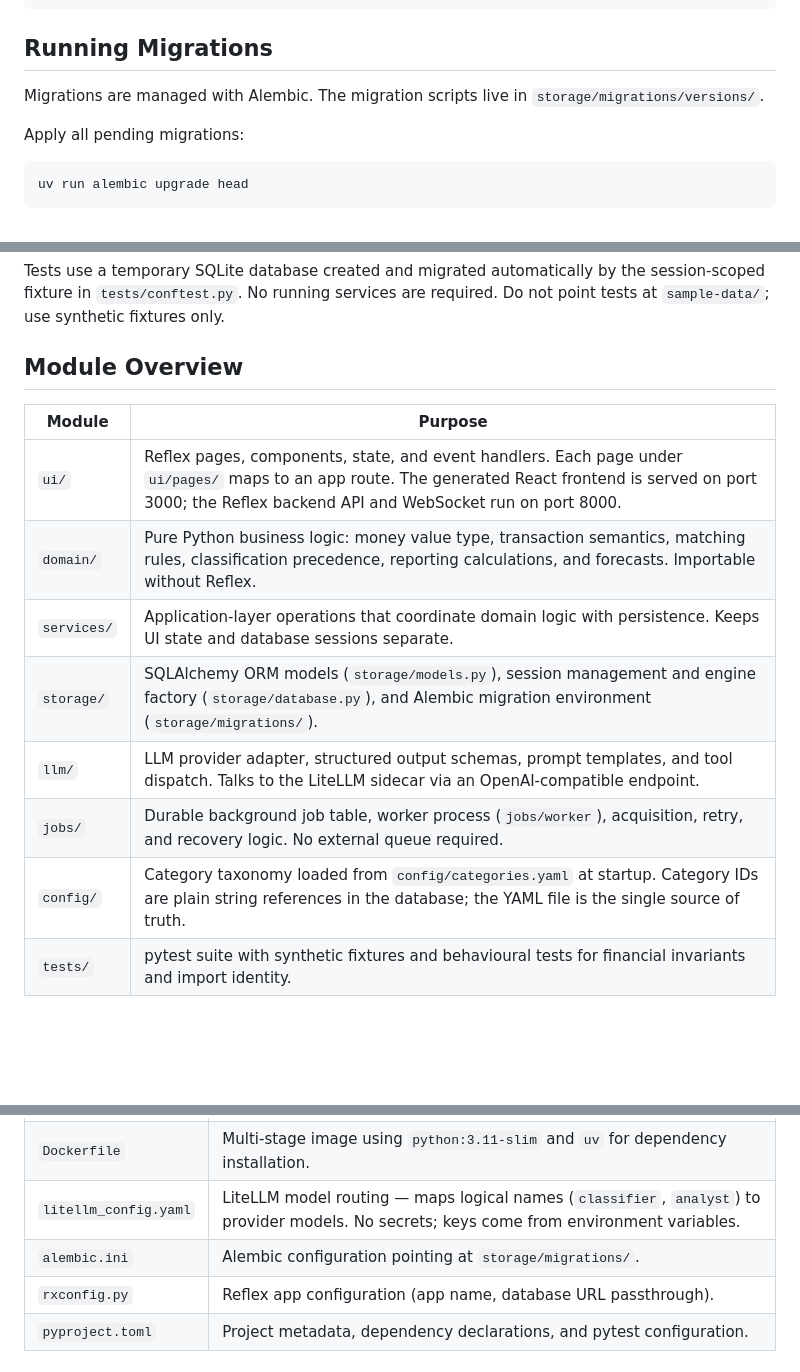
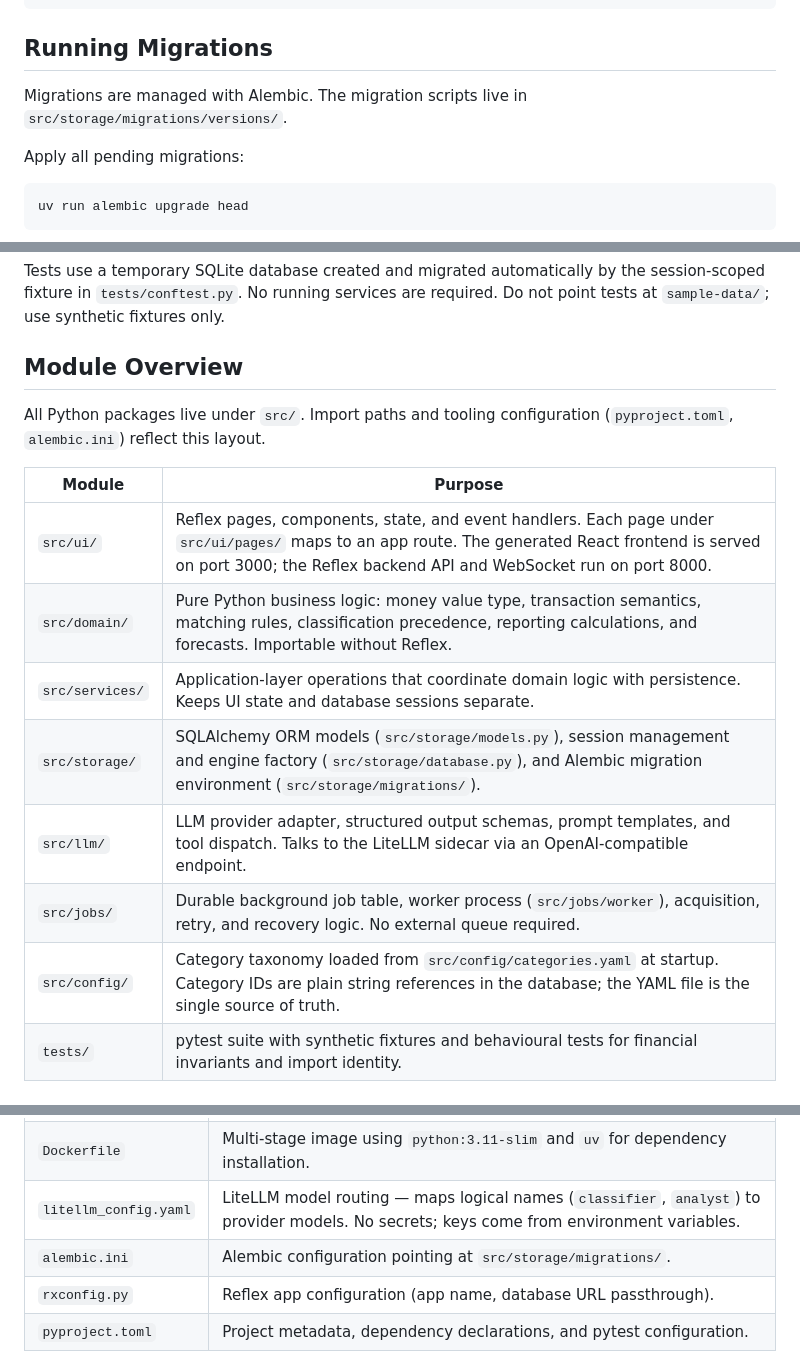
Before and after one commit to oscarrenalias/home-finance-manager, a Markdown page: README.md, 3 parts joined by grey strips. Rendered like a GitHub page; blank space fills up the shorter version.

```diff
--- a/README.md
+++ b/README.md
@@ -41,7 +41,7 @@ docker-compose down -v
 
 ## Running Migrations
 
-Migrations are managed with Alembic. The migration scripts live in `storage/migrations/versions/`.
+Migrations are managed with Alembic. The migration scripts live in `src/storage/migrations/versions/`.
 
 Apply all pending migrations:
 
@@ -89,15 +89,17 @@ Tests use a temporary SQLite database created and migrated automatically by the
 
 ## Module Overview
 
+All Python packages live under `src/`. Import paths and tooling configuration (`pyproject.toml`, `alembic.ini`) reflect this layout.
+
 | Module | Purpose |
 | --- | --- |
-| `ui/` | Reflex pages, components, state, and event handlers. Each page under `ui/pages/` maps to an app route. The generated React frontend is served on port 3000; the Reflex backend API and WebSocket run on port 8000. |
-| `domain/` | Pure Python business logic: money value type, transaction semantics, matching rules, classification precedence, reporting calculations, and forecasts. Importable without Reflex. |
-| `services/` | Application-layer operations that coordinate domain logic with persistence. Keeps UI state and database sessions separate. |
-| `storage/` | SQLAlchemy ORM models (`storage/models.py`), session management and engine factory (`storage/database.py`), and Alembic migration environment (`storage/migrations/`). |
-| `llm/` | LLM provider adapter, structured output schemas, prompt templates, and tool dispatch. Talks to the LiteLLM sidecar via an OpenAI-compatible endpoint. |
-| `jobs/` | Durable background job table, worker process (`jobs/worker`), acquisition, retry, and recovery logic. No external queue required. |
-| `config/` | Category taxonomy loaded from `config/categories.yaml` at startup. Category IDs are plain string references in the database; the YAML file is the single source of truth. |
+| `src/ui/` | Reflex pages, components, state, and event handlers. Each page under `src/ui/pages/` maps to an app route. The generated React frontend is served on port 3000; the Reflex backend API and WebSocket run on port 8000. |
+| `src/domain/` | Pure Python business logic: money value type, transaction semantics, matching rules, classification precedence, reporting calculations, and forecasts. Importable without Reflex. |
+| `src/services/` | Application-layer operations that coordinate domain logic with persistence. Keeps UI state and database sessions separate. |
+| `src/storage/` | SQLAlchemy ORM models (`src/storage/models.py`), session management and engine factory (`src/storage/database.py`), and Alembic migration environment (`src/storage/migrations/`). |
+| `src/llm/` | LLM provider adapter, structured output schemas, prompt templates, and tool dispatch. Talks to the LiteLLM sidecar via an OpenAI-compatible endpoint. |
+| `src/jobs/` | Durable background job table, worker process (`src/jobs/worker`), acquisition, retry, and recovery logic. No external queue required. |
+| `src/config/` | Category taxonomy loaded from `src/config/categories.yaml` at startup. Category IDs are plain string references in the database; the YAML file is the single source of truth. |
 | `tests/` | pytest suite with synthetic fixtures and behavioural tests for financial invariants and import identity. |
 
 ### Key files
@@ -107,7 +109,7 @@ Tests use a temporary SQLite database created and migrated automatically by the
 | `docker-compose.yml` | Defines three services: `app` (Reflex), `worker` (background jobs), and `litellm` (LLM proxy). |
 | `Dockerfile` | Multi-stage image using `python:3.11-slim` and `uv` for dependency installation. |
 | `litellm_config.yaml` | LiteLLM model routing — maps logical names (`classifier`, `analyst`) to provider models. No secrets; keys come from environment variables. |
-| `alembic.ini` | Alembic configuration pointing at `storage/migrations/`. |
+| `alembic.ini` | Alembic configuration pointing at `src/storage/migrations/`. |
 | `rxconfig.py` | Reflex app configuration (app name, database URL passthrough). |
 | `pyproject.toml` | Project metadata, dependency declarations, and pytest configuration. |
 
```
Also changed, not shown: CLAUDE.md (+16 -9 lines).
